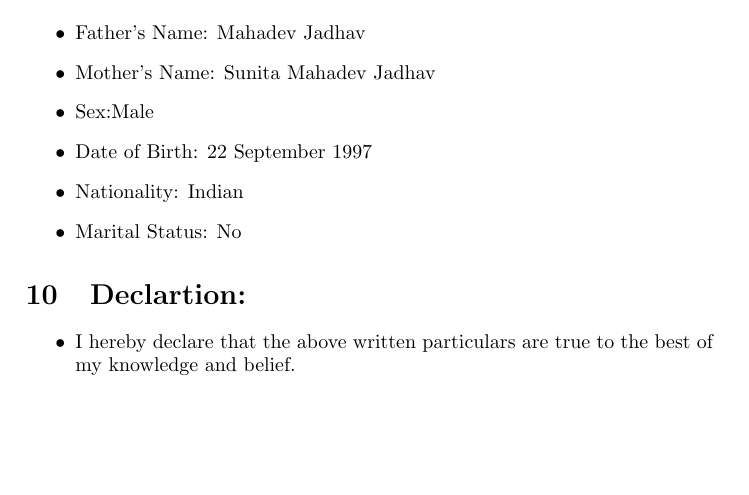
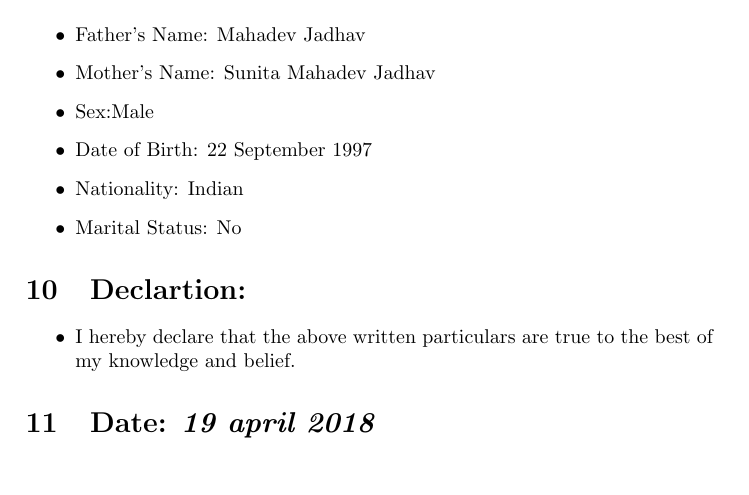
Before and after one commit to sachin2204/SachinJadhav_Resume, a LaTeX CV (sachin_resume.tex): part of page 3 of 3, cut so that both start at the same text. Compiled offline with pdfLaTeX.

Commit message:
Date added

```diff
--- a/sachin_resume.tex
+++ b/sachin_resume.tex
@@ -134,5 +134,6 @@
 \begin{itemize}
 	\item  I hereby declare that the above written particulars are true to the best of my knowledge and belief.
 \end{itemize}
-
+%%%%%%%%%%%%%%%%%%%%%%%%%%%%%%%%%
+\section{Date: \textit{19 april 2018}}
    \end {document}
```
Also changed, not shown: sachin_resume.pdf, sachin_resume.tex (2 more changed lines), 4 other files.
